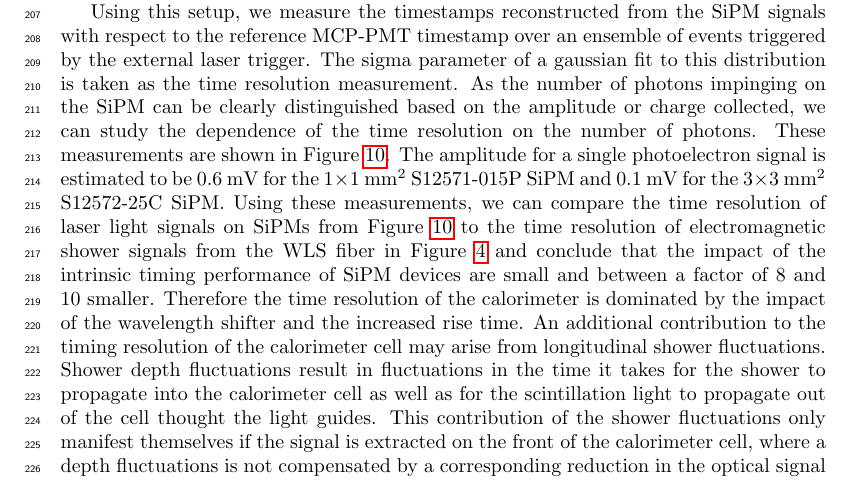
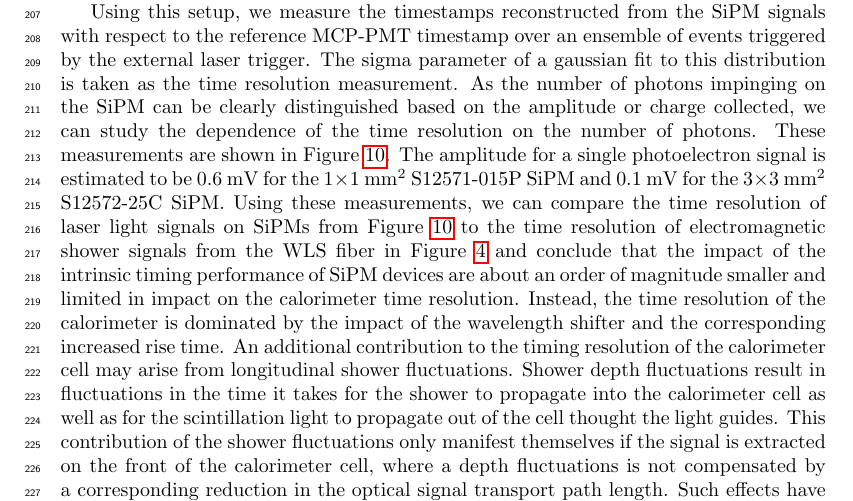
Before and after one commit to CaltechPrecisionTiming/SiPMLaserPaper, a LaTeX paper (doc/SiPMPaper/SiPMTiming.tex, which reads doc/SiPMPaper/lasertiming.tex): part of page 9 of 13, cut so that both start at the same text. Compiled offline with pdfLaTeX.

Commit message:
update text a bit

```diff
--- a/doc/SiPMPaper/lasertiming.tex
+++ b/doc/SiPMPaper/lasertiming.tex
@@ -53,9 +53,9 @@ measurements, we can compare the time resolution of laser light signals on
 SiPMs from Figure~\ref{fig:TimeResolutionVsNPhotons} to the time resolution
 of electromagnetic shower signals from the WLS fiber in Figure~\ref{TimeResolution}
 and conclude that the impact of the intrinsic timing performance of
-SiPM devices are small and between a factor of $8$ and $10$ smaller.
-Therefore the time resolution of the calorimeter is dominated by the
-impact of the wavelength shifter and the increased rise time.
+SiPM devices are about an order of magnitude smaller and limited in impact on the calorimeter
+time resolution. Instead, the time resolution of the calorimeter is dominated by the
+impact of the wavelength shifter and the corresponding increased rise time.
 An additional contribution to the timing resolution of the calorimeter cell may
 arise from longitudinal shower fluctuations. Shower depth fluctuations result in
 fluctuations in the time it takes for the shower to propagate into the
```
